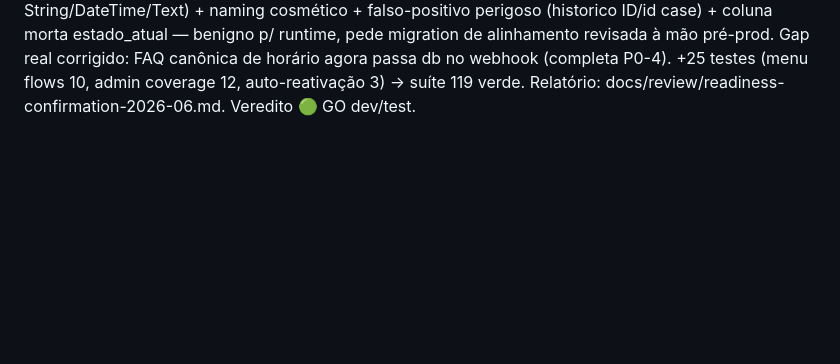
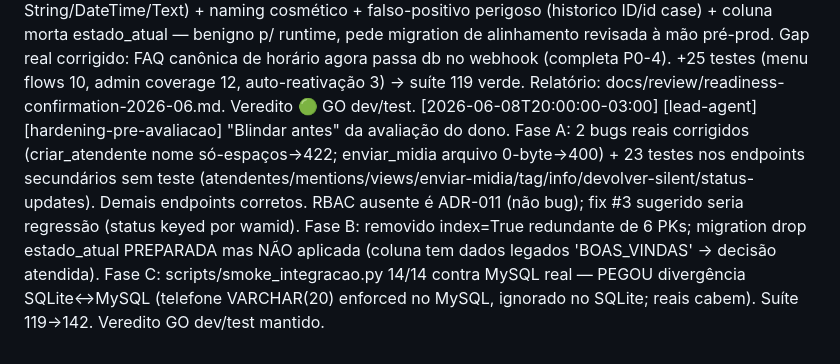
Before and after one commit to OtavioAugustoSS/chatbot-barbearia, a Markdown page: .claude/wiki/log.md, the part around the change. Rendered like a GitHub page; blank space fills up the shorter version.

```diff
--- a/.claude/wiki/log.md
+++ b/.claude/wiki/log.md
@@ -118,3 +118,4 @@
 [2026-06-08T00:00:00-03:00] [lead-agent] [sprint-b/p1-4] Regressão de contraste P1-4 (tema claro) CORRIGIDA + verificada no browser (Playwright). Chips de status usavam --warning-text/--success-text base sobre fundos *-subtle → 2.62:1 (warn) e 3.08:1 (succ), FALHA AA. Causa raiz ADR-013: tokens *-text-strong definidos mas nunca aplicados, e validados contra --bg-base em vez do chip *-subtle sobre --bg-card. Fix: light --warning-text-strong #B45309→#92400E (5.84:1), --success-text-strong #059669→#065F46 (6.27:1); cabeados 12 call-sites text-on-subtle aos *-text-strong; fills gráficos mantêm base. Dark inalterado (5.94-8.11:1). ADR-013 emendada. Commit ec84f54 na branch redesign/admin-dashboard. P1-8 (SLA badge) confirmado já completo end-to-end: transbordo_em (models.py:22 → admin.py:371 → webhook.py:291/1157/1336 → app.js:597).
 [2026-06-08T03:30:00-03:00] [lead-agent] [sprint-c-remainder] Loop autônomo concluído — todos os itens NÃO-deploy fechados. P2-1 (circuit breaker no NIM: fast-fail/handoff em outage, services/circuit_breaker.py, 6 testes), P2-7b (/presence autentica pelo body via sendBeacon, não query — não vaza em log; 4 testes), P2-5 (focus-trap + devolução de foco nos 4 modais, verificado no browser via Playwright; #metric-cards já é display:none). Extra: pytest.ini (testpaths=tests — raiz coletava 0, §8) + P2-2 documentado nos models (CASCADE inócuo: atendente é soft-deleted). 94 testes verdes. Tudo em main (origin/main bfcd43f). Restam SÓ itens de deploy (token permanente Meta, META_APP_SECRET, hosting+TLS) + 1 passo operacional do dono: `alembic stamp head` no MySQL de dev.
 [2026-06-08T04:30:00-03:00] [lead-agent] [readiness-verification] Verificação de prontidão "Confiança + Cobertura" concluída. Smoke ao vivo (TestClient sobre MySQL real, sem NIM): boot+health+webhook-verify+login+conversas+horarios+pipeline canônico — todos OK, dados de teste limpos. Drift Alembic triado: divergência representacional (ENUM/TIMESTAMP/JSON vs String/DateTime/Text) + naming cosmético + falso-positivo perigoso (historico ID/id case) + coluna morta estado_atual — benigno p/ runtime, pede migration de alinhamento revisada à mão pré-prod. Gap real corrigido: FAQ canônica de horário agora passa db no webhook (completa P0-4). +25 testes (menu flows 10, admin coverage 12, auto-reativação 3) → suíte 119 verde. Relatório: docs/review/readiness-confirmation-2026-06.md. Veredito 🟢 GO dev/test.
+[2026-06-08T20:00:00-03:00] [lead-agent] [hardening-pre-avaliacao] "Blindar antes" da avaliação do dono. Fase A: 2 bugs reais corrigidos (criar_atendente nome só-espaços→422; enviar_midia arquivo 0-byte→400) + 23 testes nos endpoints secundários sem teste (atendentes/mentions/views/enviar-midia/tag/info/devolver-silent/status-updates). Demais endpoints corretos. RBAC ausente é ADR-011 (não bug); fix #3 sugerido seria regressão (status keyed por wamid). Fase B: removido index=True redundante de 6 PKs; migration drop estado_atual PREPARADA mas NÃO aplicada (coluna tem dados legados 'BOAS_VINDAS' → decisão atendida). Fase C: scripts/smoke_integracao.py 14/14 contra MySQL real — PEGOU divergência SQLite↔MySQL (telefone VARCHAR(20) enforced no MySQL, ignorado no SQLite; reais cabem). Suíte 119→142. Veredito GO dev/test mantido.
```
Also changed, not shown: docs/review/readiness-confirmation-2026-06.md (+21 -0 lines).
